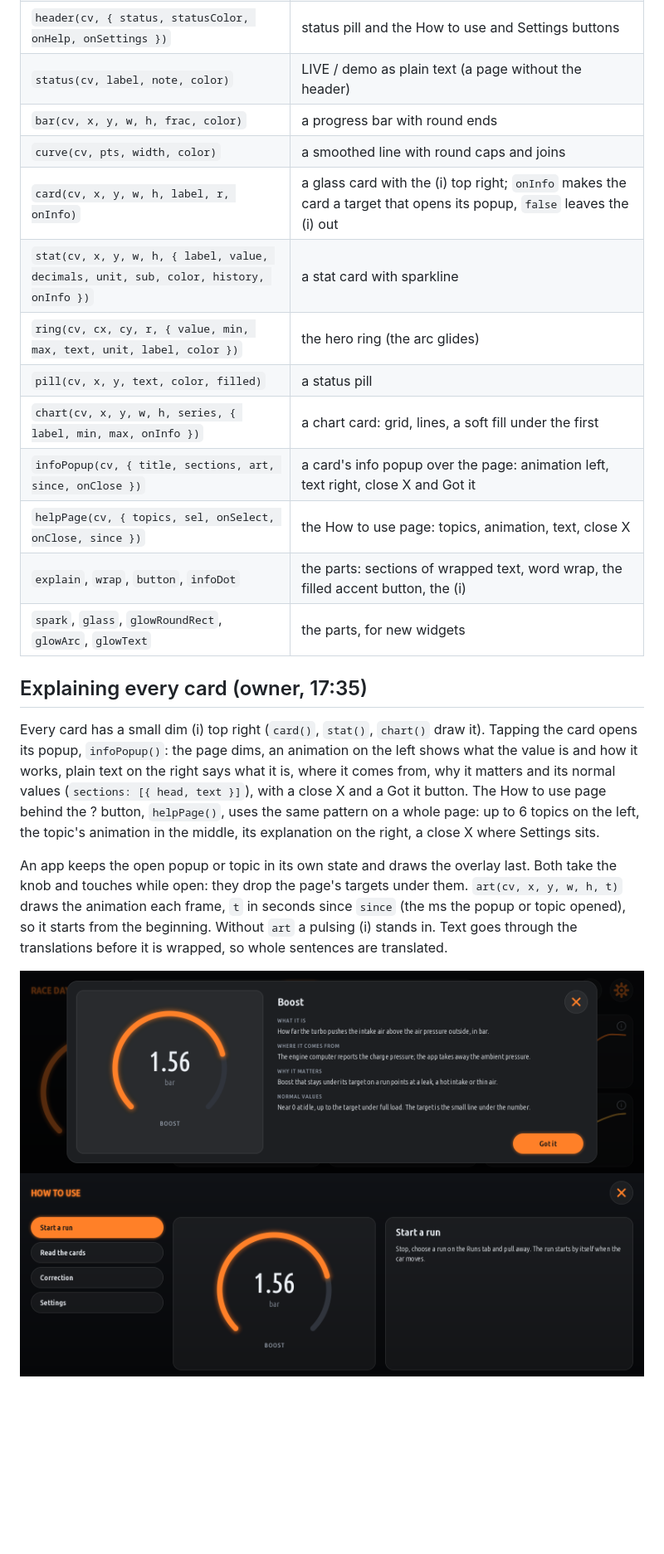
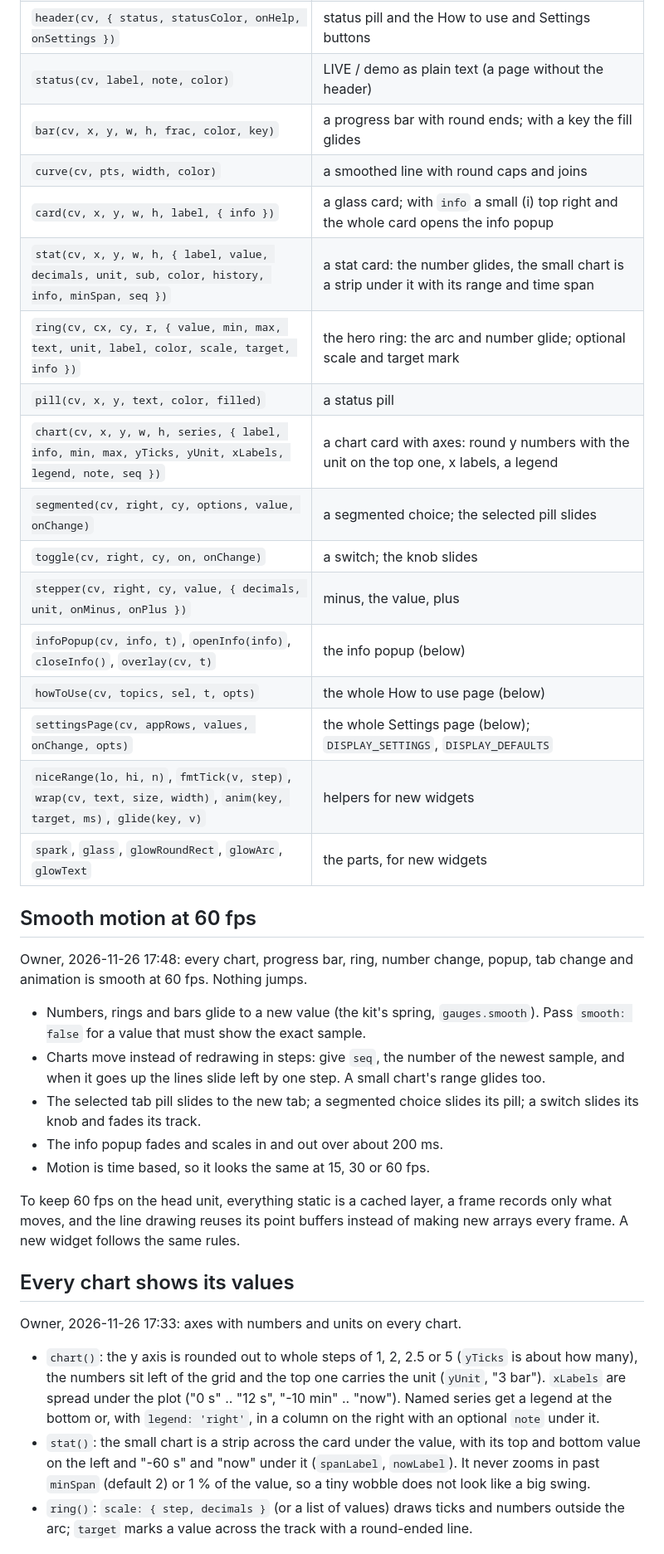
Before and after one commit to Paget96/Paget96-Garage, a Markdown page: docs/DESIGN.md, the part around one of its changes. Shown at 83% size. Rendered like a GitHub page; pictures changed too: docs/design/ui-demo-help.png, docs/design/ui-demo-popup.png; blank space fills up the shorter version.

```diff
--- a/docs/DESIGN.md
+++ b/docs/DESIGN.md
@@ -38,32 +46,51 @@ frame surface as every kit widget: the GPU renderer at 60 fps, or the software c
 | `nextTab(sel, n, step)` | the next or previous tab, round the end (for an app that turns the knob itself) |
 | `header(cv, { status, statusColor, onHelp, onSettings })` | status pill and the How to use and Settings buttons |
 | `status(cv, label, note, color)` | LIVE / demo as plain text (a page without the header) |
-| `bar(cv, x, y, w, h, frac, color)` | a progress bar with round ends |
+| `bar(cv, x, y, w, h, frac, color, key)` | a progress bar with round ends; with a key the fill glides |
 | `curve(cv, pts, width, color)` | a smoothed line with round caps and joins |
-| `card(cv, x, y, w, h, label, r, onInfo)` | a glass card with the (i) top right; `onInfo` makes the card a target that opens its popup, `false` leaves the (i) out |
-| `stat(cv, x, y, w, h, { label, value, decimals, unit, sub, color, history, onInfo })` | a stat card with sparkline |
-| `ring(cv, cx, cy, r, { value, min, max, text, unit, label, color })` | the hero ring (the arc glides) |
+| `card(cv, x, y, w, h, label, { info })` | a glass card; with `info` a small (i) top right and the whole card opens the info popup |
+| `stat(cv, x, y, w, h, { label, value, decimals, unit, sub, color, history, info, minSpan, seq })` | a stat card: the number glides, the small chart is a strip under it with its range and time span |
+| `ring(cv, cx, cy, r, { value, min, max, text, unit, label, color, scale, target, info })` | the hero ring: the arc and number glide; optional scale and target mark |
 | `pill(cv, x, y, text, color, filled)` | a status pill |
-| `chart(cv, x, y, w, h, series, { label, min, max, onInfo })` | a chart card: grid, lines, a soft fill under the first |
-| `infoPopup(cv, { title, sections, art, since, onClose })` | a card's info popup over the page: animation left, text right, close X and Got it |
-| `helpPage(cv, { topics, sel, onSelect, onClose, since })` | the How to use page: topics, animation, text, close X |
-| `explain`, `wrap`, `button`, `infoDot` | the parts: sections of wrapped text, word wrap, the filled accent button, the (i) |
+| `chart(cv, x, y, w, h, series, { label, info, min, max, yTicks, yUnit, xLabels, legend, note, seq })` | a chart card with axes: round y numbers with the unit on the top one, x labels, a legend |
+| `segmented(cv, right, cy, options, value, onChange)` | a segmented choice; the selected pill slides |
+| `toggle(cv, right, cy, on, onChange)` | a switch; the knob slides |
+| `stepper(cv, right, cy, value, { decimals, unit, onMinus, onPlus })` | minus, the value, plus |
+| `infoPopup(cv, info, t)`, `openInfo(info)`, `closeInfo()`, `overlay(cv, t)` | the info popup (below) |
+| `howToUse(cv, topics, sel, t, opts)` | the whole How to use page (below) |
+| `settingsPage(cv, appRows, values, onChange, opts)` | the whole Settings page (below); `DISPLAY_SETTINGS`, `DISPLAY_DEFAULTS` |
+| `niceRange(lo, hi, n)`, `fmtTick(v, step)`, `wrap(cv, text, size, width)`, `anim(key, target, ms)`, `glide(key, v)` | helpers for new widgets |
 | `spark`, `glass`, `glowRoundRect`, `glowArc`, `glowText` | the parts, for new widgets |
 
-## Explaining every card (owner, 17:35)
+## Smooth motion at 60 fps
 
-Every card has a small dim (i) top right (`card()`, `stat()`, `chart()` draw it). Tapping the card
-opens its popup, `infoPopup()`: the page dims, an animation on the left shows what the value is and
-how it works, plain text on the right says what it is, where it comes from, why it matters and its
-normal values (`sections: [{ head, text }]`), with a close X and a Got it button. The How to use page
-behind the ? button, `helpPage()`, uses the same pattern on a whole page: up to 6 topics on the left,
-the topic's animation in the middle, its explanation on the right, a close X where Settings sits.
+Owner, 2026-11-26 17:48: every chart, progress bar, ring, number change, popup, tab change and animation
+is smooth at 60 fps. Nothing jumps.
 
-An app keeps the open popup or topic in its own state and draws the overlay last. Both take the knob
-and touches while open: they drop the page's targets under them. `art(cv, x, y, w, h, t)` draws the
-animation each frame, `t` in seconds since `since` (the ms the popup or topic opened), so it starts
-from the beginning. Without `art` a pulsing (i) stands in. Text goes through the translations before
-it is wrapped, so whole sentences are translated.
+- Numbers, rings and bars glide to a new value (the kit's spring, `gauges.smooth`). Pass `smooth: false`
+  for a value that must show the exact sample.
+- Charts move instead of redrawing in steps: give `seq`, the number of the newest sample, and when it goes
+  up the lines slide left by one step. A small chart's range glides too.
+- The selected tab pill slides to the new tab; a segmented choice slides its pill; a switch slides its knob
+  and fades its track.
+- The info popup fades and scales in and out over about 200 ms.
+- Motion is time based, so it looks the same at 15, 30 or 60 fps.
 
-![Info popup](design/ui-demo-popup.png)
-![How to use](design/ui-demo-help.png)
+To keep 60 fps on the head unit, everything static is a cached layer, a frame records only what moves,
+and the line drawing reuses its point buffers instead of making new arrays every frame. A new widget
+follows the same rules.
+
+## Every chart shows its values
+
+Owner, 2026-11-26 17:33: axes with numbers and units on every chart.
+
+- `chart()`: the y axis is rounded out to whole steps of 1, 2, 2.5 or 5 (`yTicks` is about how many), the
+  numbers sit left of the grid and the top one carries the unit (`yUnit`, "3 bar"). `xLabels` are spread
+  under the plot ("0 s" .. "12 s", "-10 min" .. "now"). Named series get a legend at the bottom or, with
+  `legend: 'right'`, in a column on the right with an optional `note` under it.
+- `stat()`: the small chart is a strip across the card under the value, with its top and bottom value on
+  the left and "-60 s" and "now" under it (`spanLabel`, `nowLabel`). It never zooms in past `minSpan`
+  (default 2) or 1 % of the value, so a tiny wobble does not look like a big swing.
+- `ring()`: `scale: { step, decimals }` (or a list of values) draws ticks and numbers outside the arc;
+  `target` marks a value across the track with a round-ended line.
+
```
Also changed, not shown: other parts of docs/DESIGN.md (+65 -4 lines), docs/design/ui-demo-chart.png (added), docs/design/ui-demo-settings.png (added), docs/design/ui-demo.png, 2 other files.
